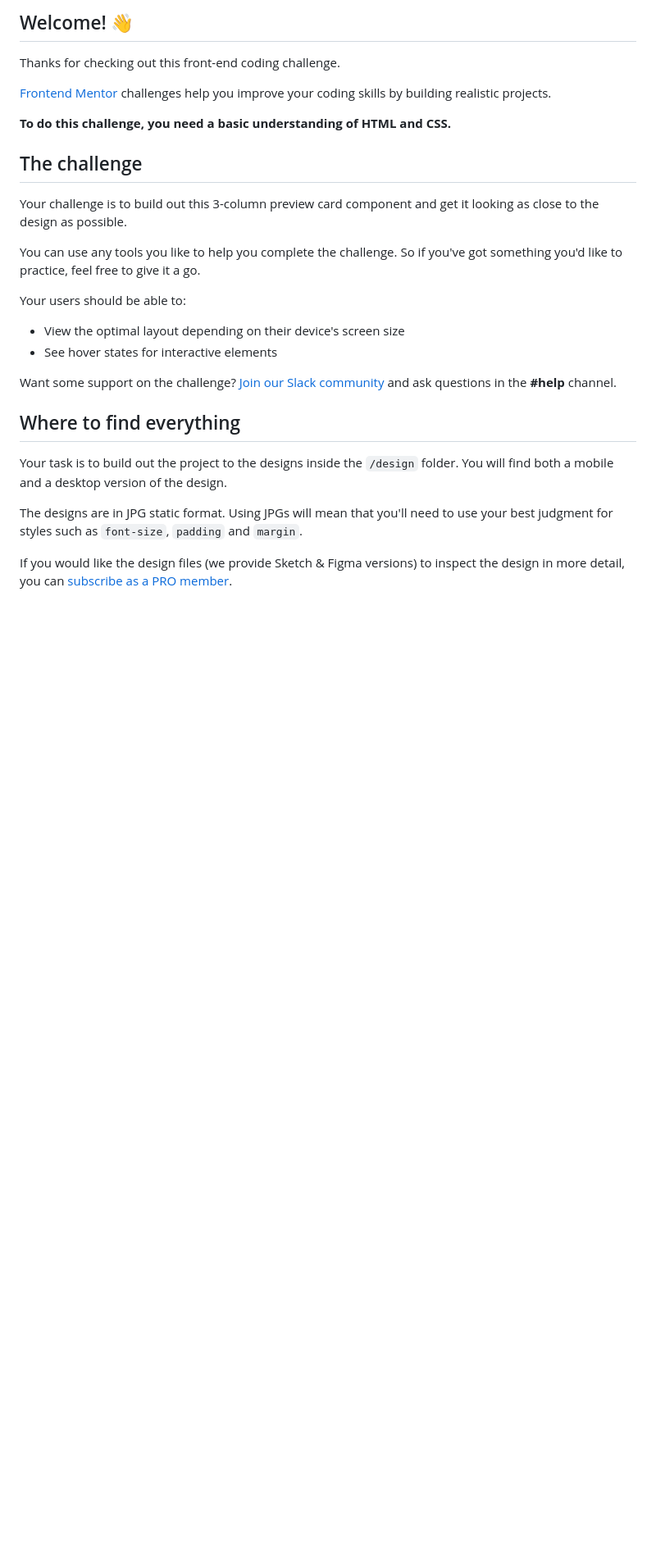
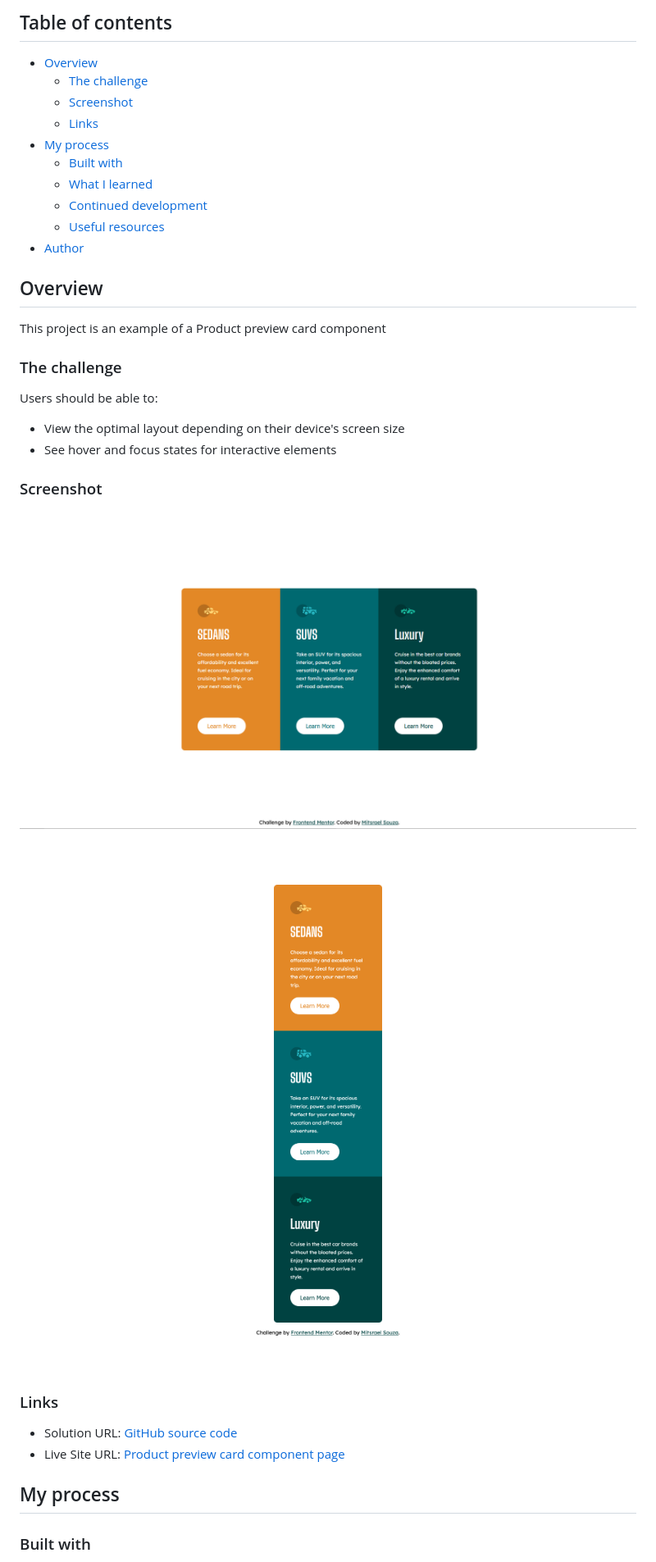
Before and after one commit to M-its/3-column-preview-card-component, a Markdown page: README.md, the part around the change printed below. Shown: that part at 82% size. Rendered like a GitHub page; pictures changed too: design/desktop.png (added), design/mobile.png (added); blank space fills up the shorter version.

```diff
--- a/README.md
+++ b/README.md
@@ -4,30 +4,44 @@
 
-## Welcome! 👋
+## Table of contents
 
-Thanks for checking out this front-end coding challenge.
+-   [Overview](#overview)
+    -   [The challenge](#the-challenge)
+    -   [Screenshot](#screenshot)
+    -   [Links](#links)
+-   [My process](#my-process)
+    -   [Built with](#built-with)
+    -   [What I learned](#what-i-learned)
+    -   [Continued development](#continued-development)
+    -   [Useful resources](#useful-resources)
+-   [Author](#author)
 
-[Frontend Mentor](https://www.frontendmentor.io) challenges help you improve your coding skills by building realistic projects.
+## Overview
+  This project is an example of a Product preview card component
 
-**To do this challenge, you need a basic understanding of HTML and CSS.**
+### The challenge
 
-## The challenge
+Users should be able to:
 
-Your challenge is to build out this 3-column preview card component and get it looking as close to the design as possible.
+-   View the optimal layout depending on their device's screen size
+-   See hover and focus states for interactive elements
 
-You can use any tools you like to help you complete the challenge. So if you've got something you'd like to practice, feel free to give it a go.
+### Screenshot
+<div align="center">
 
-Your users should be able to:
+  ![Desktop](./design/desktop.png)
+  <br /><br /><br />
 
-- View the optimal layout depending on their device's screen size
-- See hover states for interactive elements
+  ![mobile](./design/mobile.png)
+  <br /><br /><br />
 
-Want some support on the challenge? [Join our Slack community](https://www.frontendmentor.io/slack) and ask questions in the **#help** channel.
+</div>
 
-## Where to find everything
+### Links
 
-Your task is to build out the project to the designs inside the `/design` folder. You will find both a mobile and a desktop version of the design.
+-   Solution URL: [GitHub source code](https://github.com/M-its/3-column-preview-card-component)
+-   Live Site URL: [Product preview card component page](https://m-its.github.io/3-column-preview-card-component/)
 
-The designs are in JPG static format. Using JPGs will mean that you'll need to use your best judgment for styles such as `font-size`, `padding` and `margin`.
+## My process
 
-If you would like the design files (we provide Sketch & Figma versions) to inspect the design in more detail, you can [subscribe as a PRO member](https://www.frontendmentor.io/pro).
+### Built with
 
```
Also changed, not shown: other parts of README.md (+31 -48 lines), 2 other files.
